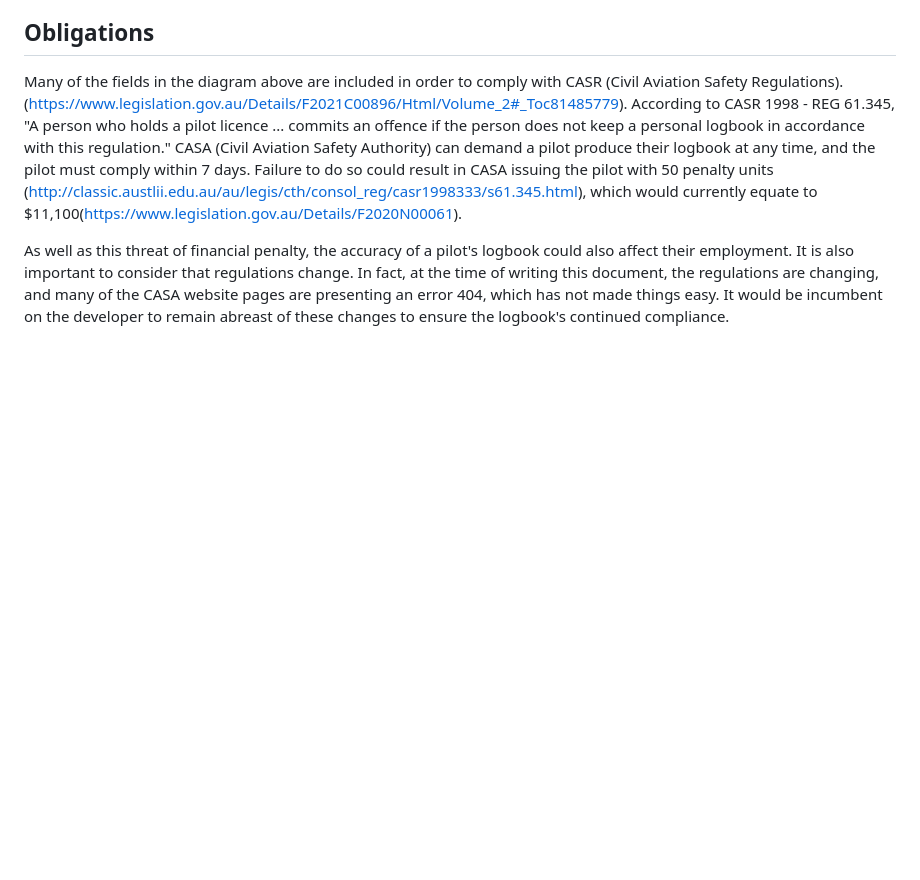
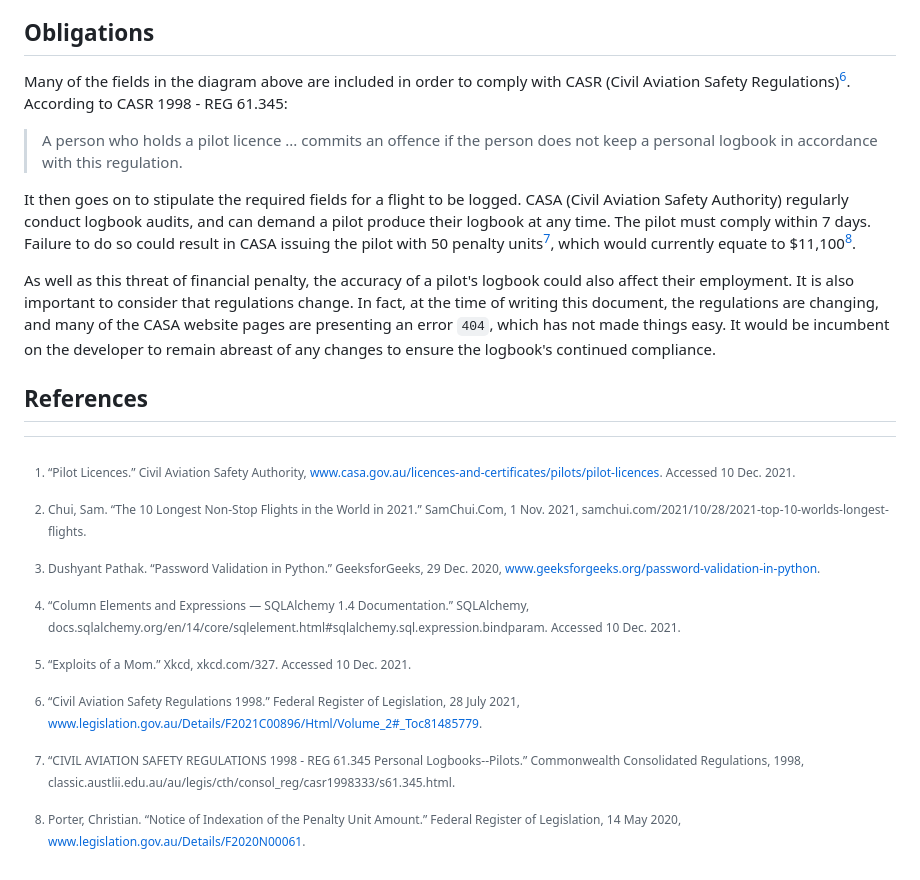
Before and after one commit to lydiacox/pilot_logbook, a Markdown page: docs/design.md, the part around the change printed below. Drawn GitHub-style; blank space fills up the shorter version.

````diff
--- a/docs/design.md
+++ b/docs/design.md
@@ -36,6 +43,20 @@ xxxxxxxxxxxxxxxxxxxxxxxxxxxxxxxxxxxxxxxxxxxxxxxxxxxxxxxxxxxxxxxxxxxxxxxxxxxxxxxx
 
 ## Obligations
 
-Many of the fields in the diagram above are included in order to comply with CASR (Civil Aviation Safety Regulations). (https://www.legislation.gov.au/Details/F2021C00896/Html/Volume_2#_Toc81485779). According to CASR 1998 - REG 61.345, "A person who holds a pilot licence ... commits an offence if the person does not keep a personal logbook in accordance with this regulation." CASA (Civil Aviation Safety Authority) can demand a pilot produce their logbook at any time, and the pilot must comply within 7 days. Failure to do so could result in CASA issuing the pilot with 50 penalty units (http://classic.austlii.edu.au/au/legis/cth/consol_reg/casr1998333/s61.345.html), which would currently equate to $11,100(https://www.legislation.gov.au/Details/F2020N00061).
+Many of the fields in the diagram above are included in order to comply with CASR (Civil Aviation Safety Regulations)[^6]. According to CASR 1998 - REG 61.345:
+> A person who holds a pilot licence ... commits an offence if the person does not keep a personal logbook in accordance with this regulation.
 
-As well as this threat of financial penalty, the accuracy of a pilot's logbook could also affect their employment. It is also important to consider that regulations change. In fact, at the time of writing this document, the regulations are changing, and many of the CASA website pages are presenting an error 404, which has not made things easy. It would be incumbent on the developer to remain abreast of these changes to ensure the logbook's continued compliance.
+It then goes on to stipulate the required fields for a flight to be logged. CASA (Civil Aviation Safety Authority) regularly conduct logbook audits, and can demand a pilot produce their logbook at any time. The pilot must comply within 7 days. Failure to do so could result in CASA issuing the pilot with 50 penalty units[^7], which would currently equate to $11,100[^8].
+
+As well as this threat of financial penalty, the accuracy of a pilot's logbook could also affect their employment. It is also important to consider that regulations change. In fact, at the time of writing this document, the regulations are changing, and many of the CASA website pages are presenting an error ```404```, which has not made things easy. It would be incumbent on the developer to remain abreast of any changes to ensure the logbook's continued compliance.
+
+## References
+
+[^1]: “Pilot Licences.” Civil Aviation Safety Authority, www.casa.gov.au/licences-and-certificates/pilots/pilot-licences. Accessed 10 Dec. 2021.
+[^2]: Chui, Sam. “The 10 Longest Non-Stop Flights in the World in 2021.” SamChui.Com, 1 Nov. 2021, samchui.com/2021/10/28/2021-top-10-worlds-longest-flights.
+[^3]: Dushyant Pathak. “Password Validation in Python.” GeeksforGeeks, 29 Dec. 2020, www.geeksforgeeks.org/password-validation-in-python.
+[^4]: “Column Elements and Expressions — SQLAlchemy 1.4 Documentation.” SQLAlchemy, docs.sqlalchemy.org/en/14/core/sqlelement.html#sqlalchemy.sql.expression.bindparam. Accessed 10 Dec. 2021.
+[^5]: “Exploits of a Mom.” Xkcd, xkcd.com/327. Accessed 10 Dec. 2021.
+[^6]: “Civil Aviation Safety Regulations 1998.” Federal Register of Legislation, 28 July 2021, www.legislation.gov.au/Details/F2021C00896/Html/Volume_2#_Toc81485779.
+[^7]: “CIVIL AVIATION SAFETY REGULATIONS 1998 - REG 61.345 Personal Logbooks--Pilots.” Commonwealth Consolidated Regulations, 1998, classic.austlii.edu.au/au/legis/cth/consol_reg/casr1998333/s61.345.html.
+[^8]: Porter, Christian. “Notice of Indexation of the Penalty Unit Amount.” Federal Register of Legislation, 14 May 2020, www.legislation.gov.au/Details/F2020N00061.
````
Also changed, not shown: other parts of docs/design.md (+14 -7 lines), docs/logbook_erd.png, 3 other files.
